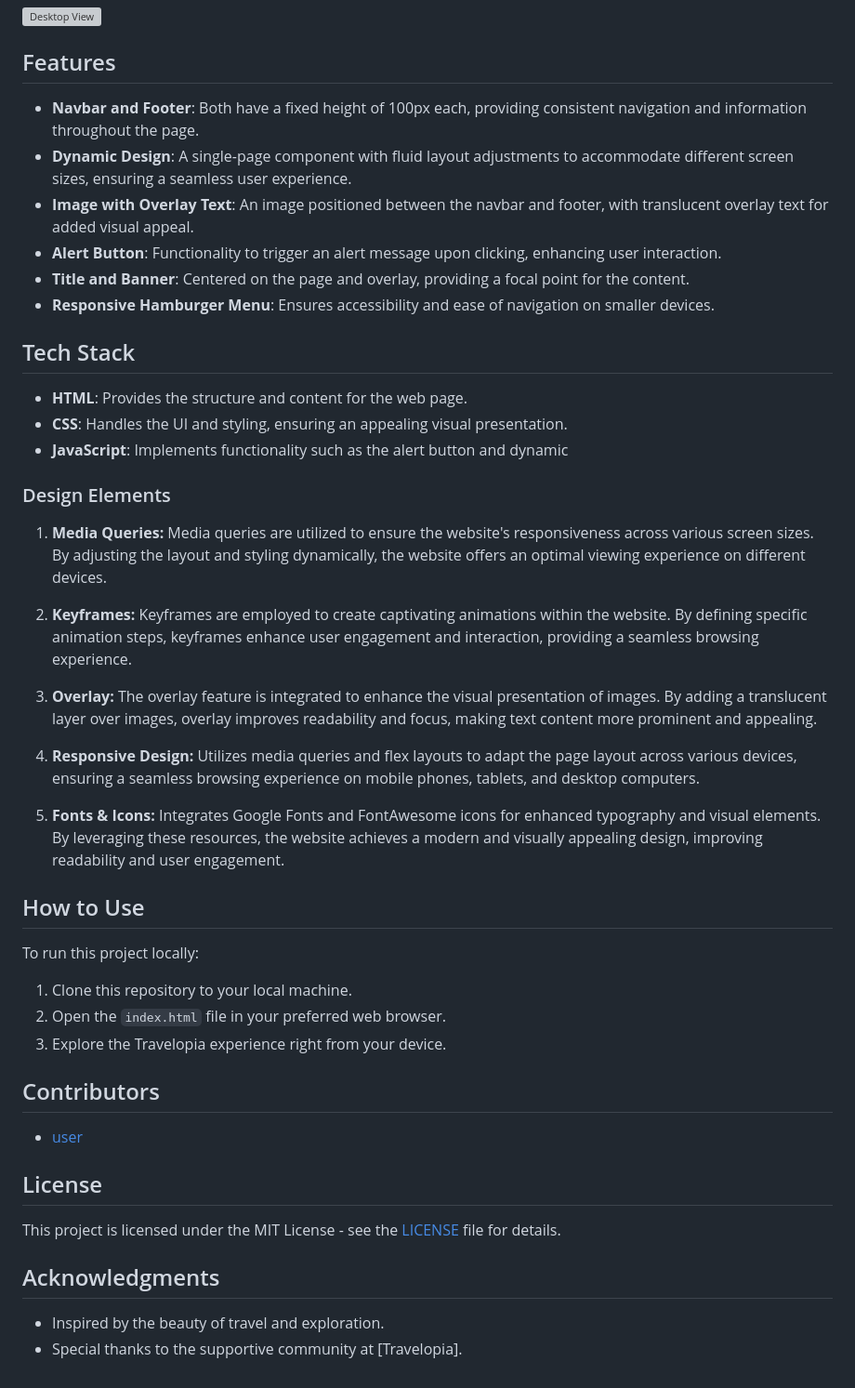
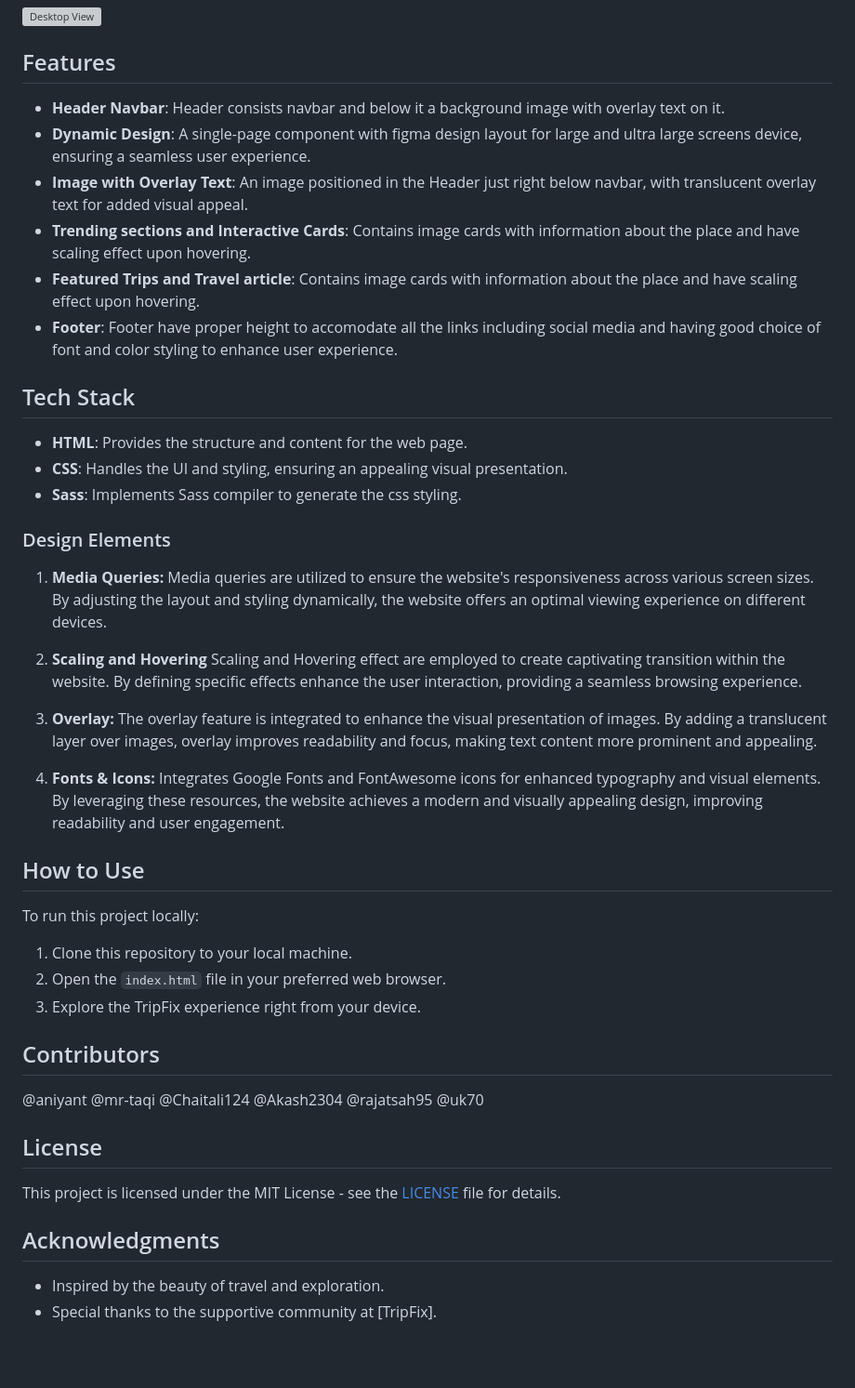
Before and after one commit to aniyant/TripFix-TheTripPlanner, a Markdown page: README.md, the part around the change. Shown at 93% size. Drawn GitHub-style; blank space fills up the shorter version; grey boxes are pictures that could not be loaded.

```diff
--- a/README.md
+++ b/README.md
@@ -14,33 +14,31 @@ TripFix is a single-page web component designed to provide a sleek and dynamic u
 
 ## Features
 
-- **Navbar and Footer**: Both have a fixed height of 100px each, providing consistent navigation and information throughout the page.
-- **Dynamic Design**: A single-page component with fluid layout adjustments to accommodate different screen sizes, ensuring a seamless user experience.
-- **Image with Overlay Text**: An image positioned between the navbar and footer, with translucent overlay text for added visual appeal.
-- **Alert Button**: Functionality to trigger an alert message upon clicking, enhancing user interaction.
-- **Title and Banner**: Centered on the page and overlay, providing a focal point for the content.
-- **Responsive Hamburger Menu**: Ensures accessibility and ease of navigation on smaller devices.
+- **Header Navbar**: Header consists navbar and below it a background image with overlay text on it.
+- **Dynamic Design**: A single-page component with figma design layout for large and ultra large screens device, ensuring a seamless user experience.
+- **Image with Overlay Text**: An image positioned in the Header just right below navbar, with translucent overlay text for added visual appeal.
+- **Trending sections and Interactive Cards**: Contains image cards with information about the place and have scaling effect upon hovering.
+- **Featured Trips and Travel article**: Contains image cards with information about the place and have scaling effect upon hovering.
+- **Footer**: Footer have proper height to accomodate all the links including social media and having good choice of font and color styling to enhance user experience.
 
 ## Tech Stack
 
 - **HTML**: Provides the structure and content for the web page.
 - **CSS**: Handles the UI and styling, ensuring an appealing visual presentation.
-- **JavaScript**: Implements functionality such as the alert button and dynamic
+- **Sass**: Implements Sass compiler to generate the css styling.
 
 ### Design Elements
 
 1. **Media Queries:**
    Media queries are utilized to ensure the website's responsiveness across various screen sizes. By adjusting the layout and styling dynamically, the website offers an optimal viewing experience on different devices.
 
-2. **Keyframes:**
-   Keyframes are employed to create captivating animations within the website. By defining specific animation steps, keyframes enhance user engagement and interaction, providing a seamless browsing experience.
+2. **Scaling and Hovering**
+   Scaling and Hovering effect are employed to create captivating transition within the website. By defining specific effects enhance the user interaction, providing a seamless browsing experience.
 
 3. **Overlay:**
    The overlay feature is integrated to enhance the visual presentation of images. By adding a translucent layer over images, overlay improves readability and focus, making text content more prominent and appealing.
-4. **Responsive Design:**
-  Utilizes media queries and flex layouts to adapt the page layout across various devices, ensuring a seamless browsing experience on mobile phones, tablets, and desktop computers.
 
-5. **Fonts & Icons:**
+6. **Fonts & Icons:**
   Integrates Google Fonts and FontAwesome icons for enhanced typography and visual elements. By leveraging these resources, the website achieves a modern and visually appealing design, improving readability and user engagement.
 
 ## How to Use
@@ -49,11 +47,15 @@ To run this project locally:
 
 1. Clone this repository to your local machine.
 2. Open the `index.html` file in your preferred web browser.
-3. Explore the Travelopia experience right from your device.
+3. Explore the TripFix experience right from your device.
 
 ## Contributors
-
-- [user](https://github.com/username)
+@aniyant
+@mr-taqi
+@Chaitali124
+@Akash2304
+@rajatsah95
+@uk70
 
 ## License
 
@@ -63,4 +65,4 @@ This project is licensed under the MIT License - see the [LICENSE](LICENSE) file
 ## Acknowledgments
 
 - Inspired by the beauty of travel and exploration.
-- Special thanks to the supportive community at [Travelopia].
+- Special thanks to the supportive community at [TripFix].
```
